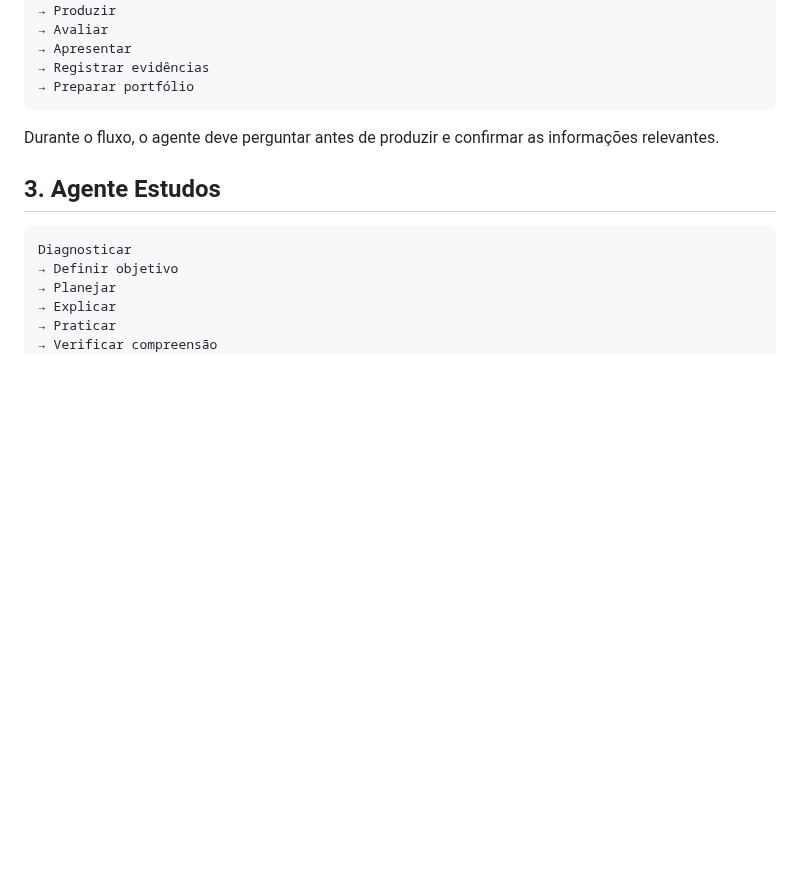
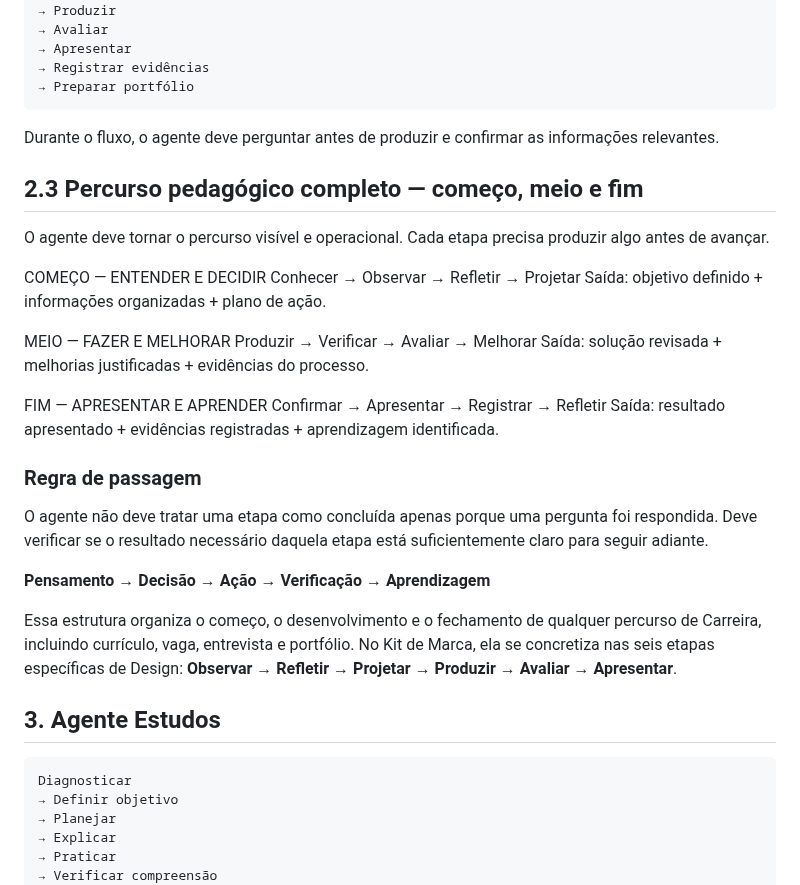
Before and after one commit to sayjinblackbelt/Agente-PMT, a Markdown page: docs/fluxo-do-agente.md, the part around the change. Drawn GitHub-style; blank space fills up the shorter version.

Commit message:
Document complete pedagogical journey

````diff
--- a/docs/fluxo-do-agente.md
+++ b/docs/fluxo-do-agente.md
@@ -72,6 +72,30 @@ Objetivo
 
 Durante o fluxo, o agente deve perguntar antes de produzir e confirmar as informações relevantes.
 
+## 2.3 Percurso pedagógico completo — começo, meio e fim
+
+O agente deve tornar o percurso visível e operacional. Cada etapa precisa produzir algo antes de avançar.
+
+COMEÇO — ENTENDER E DECIDIR
+Conhecer → Observar → Refletir → Projetar
+Saída: objetivo definido + informações organizadas + plano de ação.
+
+MEIO — FAZER E MELHORAR
+Produzir → Verificar → Avaliar → Melhorar
+Saída: solução revisada + melhorias justificadas + evidências do processo.
+
+FIM — APRESENTAR E APRENDER
+Confirmar → Apresentar → Registrar → Refletir
+Saída: resultado apresentado + evidências registradas + aprendizagem identificada.
+
+### Regra de passagem
+
+O agente não deve tratar uma etapa como concluída apenas porque uma pergunta foi respondida. Deve verificar se o resultado necessário daquela etapa está suficientemente claro para seguir adiante.
+
+**Pensamento → Decisão → Ação → Verificação → Aprendizagem**
+
+Essa estrutura organiza o começo, o desenvolvimento e o fechamento de qualquer percurso de Carreira, incluindo currículo, vaga, entrevista e portfólio. No Kit de Marca, ela se concretiza nas seis etapas específicas de Design: **Observar → Refletir → Projetar → Produzir → Avaliar → Apresentar**.
+
 ## 3. Agente Estudos
 
 ```text
````
